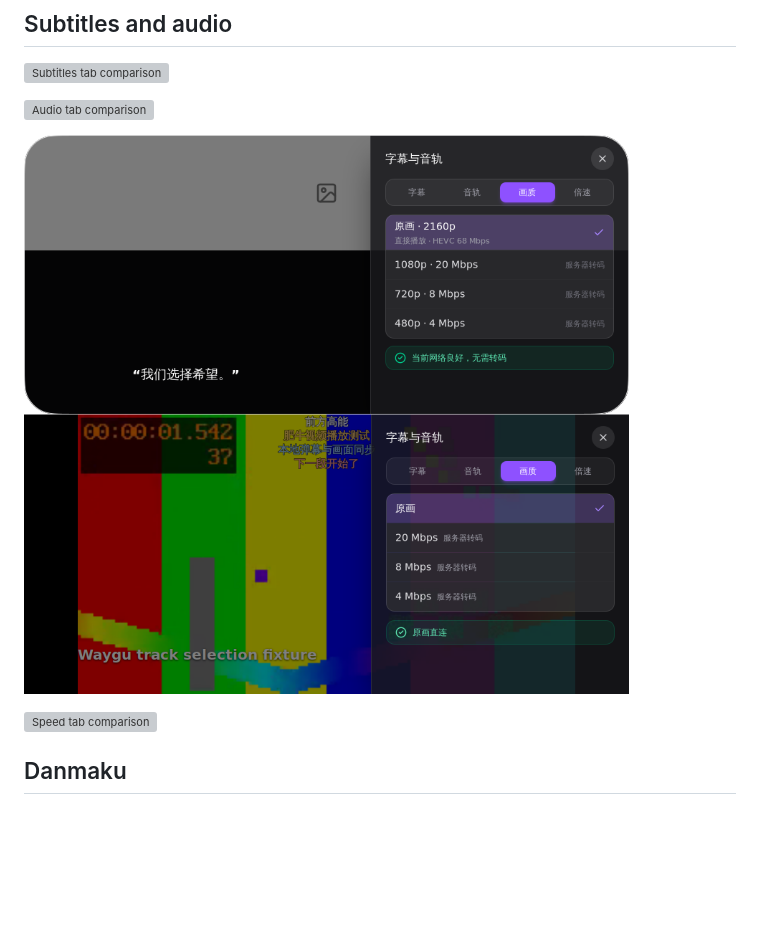
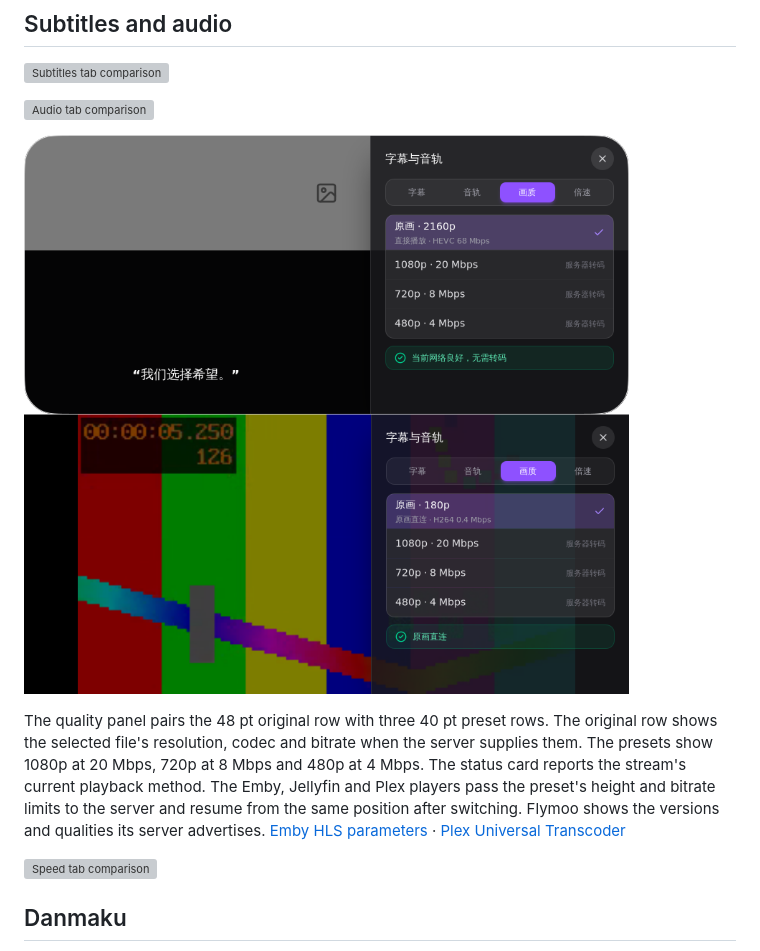
Before and after one commit to vicnoah/waygu-video, a Markdown page: docs/ui-review/phone-player.md, the part around the change. Rendered like a GitHub page; pictures changed too: docs/ui-review/images/phone-player-tracks-quality.png; blank space fills up the shorter version; grey boxes are pictures that could not be loaded.

Commit message:
Apply resolution and bitrate limits from the player quality presets

```diff
--- a/docs/ui-review/phone-player.md
+++ b/docs/ui-review/phone-player.md
@@ -37,6 +37,8 @@ The scan and ellipsis icons retain their position in the main comparison. Their
 ![Audio tab comparison](images/phone-player-tracks-audio.png)
 
 ![Quality tab comparison](images/phone-player-tracks-quality.png)
+
+The quality panel pairs the 48 pt original row with three 40 pt preset rows. The original row shows the selected file's resolution, codec and bitrate when the server supplies them. The presets show 1080p at 20 Mbps, 720p at 8 Mbps and 480p at 4 Mbps. The status card reports the stream's current playback method. The Emby, Jellyfin and Plex players pass the preset's height and bitrate limits to the server and resume from the same position after switching. Flymoo shows the versions and qualities its server advertises. [Emby HLS parameters](https://dev.emby.media/doc/restapi/Http-Live-Streaming.html) · [Plex Universal Transcoder](https://developer.plex.tv/pms/)
 
 ![Speed tab comparison](images/phone-player-tracks-speed.png)
 
```
Also changed, not shown: docs/roadmap.md (+1 -1 lines), integration/servers/TESTING.md (+2 -0 lines), 9 other files.
